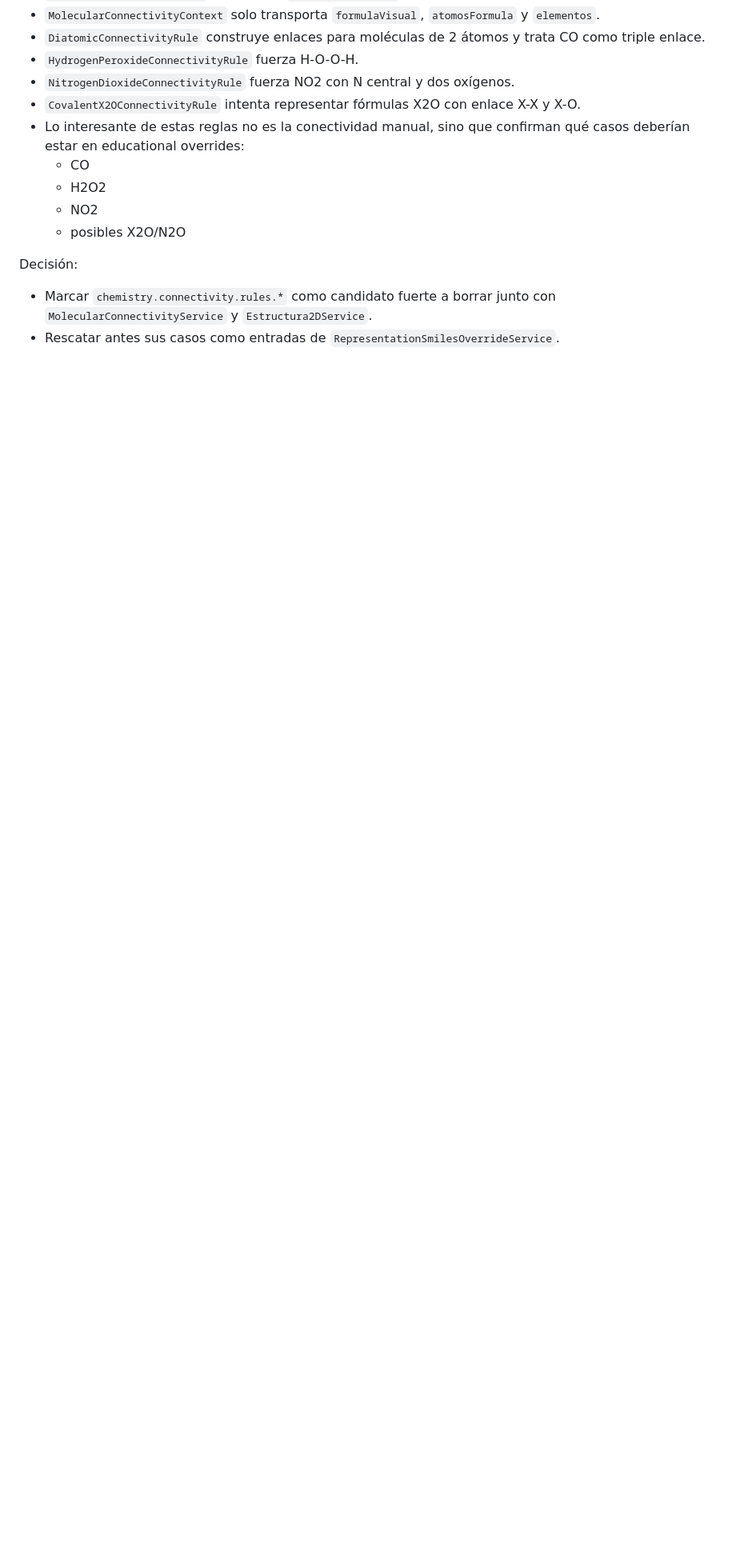
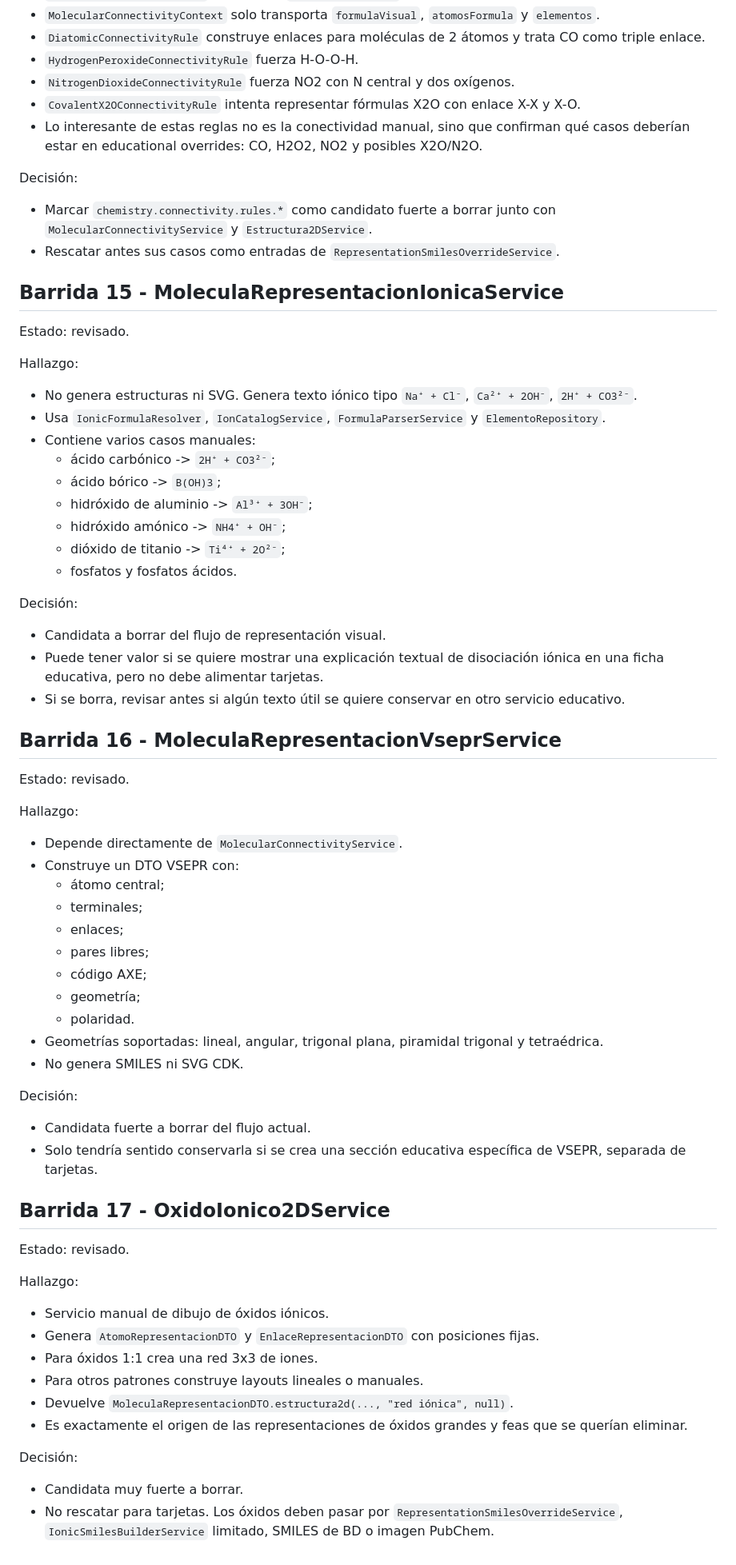
Before and after one commit to l-rivas-v95/ChemistryLab, a Markdown page: ChemistryLab/docs/BACKEND_CLEANUP_MATRIX.md, the part around the change. Shown at 80% size. Drawn GitHub-style; blank space fills up the shorter version.

Commit message:
Document old ionic VSEPR and oxide representation services

```diff
--- a/ChemistryLab/docs/BACKEND_CLEANUP_MATRIX.md
+++ b/ChemistryLab/docs/BACKEND_CLEANUP_MATRIX.md
@@ -457,13 +457,72 @@ Hallazgo:
 - `HydrogenPeroxideConnectivityRule` fuerza H-O-O-H.
 - `NitrogenDioxideConnectivityRule` fuerza NO2 con N central y dos oxígenos.
 - `CovalentX2OConnectivityRule` intenta representar fórmulas X2O con enlace X-X y X-O.
-- Lo interesante de estas reglas no es la conectividad manual, sino que confirman qué casos deberían estar en educational overrides:
-  - CO
-  - H2O2
-  - NO2
-  - posibles X2O/N2O
+- Lo interesante de estas reglas no es la conectividad manual, sino que confirman qué casos deberían estar en educational overrides: CO, H2O2, NO2 y posibles X2O/N2O.
 
 Decisión:
 
 - Marcar `chemistry.connectivity.rules.*` como candidato fuerte a borrar junto con `MolecularConnectivityService` y `Estructura2DService`.
 - Rescatar antes sus casos como entradas de `RepresentationSmilesOverrideService`.
+
+## Barrida 15 - MoleculaRepresentacionIonicaService
+
+Estado: revisado.
+
+Hallazgo:
+
+- No genera estructuras ni SVG. Genera texto iónico tipo `Na⁺ + Cl⁻`, `Ca²⁺ + 2OH⁻`, `2H⁺ + CO3²⁻`.
+- Usa `IonicFormulaResolver`, `IonCatalogService`, `FormulaParserService` y `ElementoRepository`.
+- Contiene varios casos manuales:
+  - ácido carbónico -> `2H⁺ + CO3²⁻`;
+  - ácido bórico -> `B(OH)3`;
+  - hidróxido de aluminio -> `Al³⁺ + 3OH⁻`;
+  - hidróxido amónico -> `NH4⁺ + OH⁻`;
+  - dióxido de titanio -> `Ti⁴⁺ + 2O²⁻`;
+  - fosfatos y fosfatos ácidos.
+
+Decisión:
+
+- Candidata a borrar del flujo de representación visual.
+- Puede tener valor si se quiere mostrar una explicación textual de disociación iónica en una ficha educativa, pero no debe alimentar tarjetas.
+- Si se borra, revisar antes si algún texto útil se quiere conservar en otro servicio educativo.
+
+## Barrida 16 - MoleculaRepresentacionVseprService
+
+Estado: revisado.
+
+Hallazgo:
+
+- Depende directamente de `MolecularConnectivityService`.
+- Construye un DTO VSEPR con:
+  - átomo central;
+  - terminales;
+  - enlaces;
+  - pares libres;
+  - código AXE;
+  - geometría;
+  - polaridad.
+- Geometrías soportadas: lineal, angular, trigonal plana, piramidal trigonal y tetraédrica.
+- No genera SMILES ni SVG CDK.
+
+Decisión:
+
+- Candidata fuerte a borrar del flujo actual.
+- Solo tendría sentido conservarla si se crea una sección educativa específica de VSEPR, separada de tarjetas.
+
+## Barrida 17 - OxidoIonico2DService
+
+Estado: revisado.
+
+Hallazgo:
+
+- Servicio manual de dibujo de óxidos iónicos.
+- Genera `AtomoRepresentacionDTO` y `EnlaceRepresentacionDTO` con posiciones fijas.
+- Para óxidos 1:1 crea una red 3x3 de iones.
+- Para otros patrones construye layouts lineales o manuales.
+- Devuelve `MoleculaRepresentacionDTO.estructura2d(..., "red iónica", null)`.
+- Es exactamente el origen de las representaciones de óxidos grandes y feas que se querían eliminar.
+
+Decisión:
+
+- Candidata muy fuerte a borrar.
+- No rescatar para tarjetas. Los óxidos deben pasar por `RepresentationSmilesOverrideService`, `IonicSmilesBuilderService` limitado, SMILES de BD o imagen PubChem.
```
